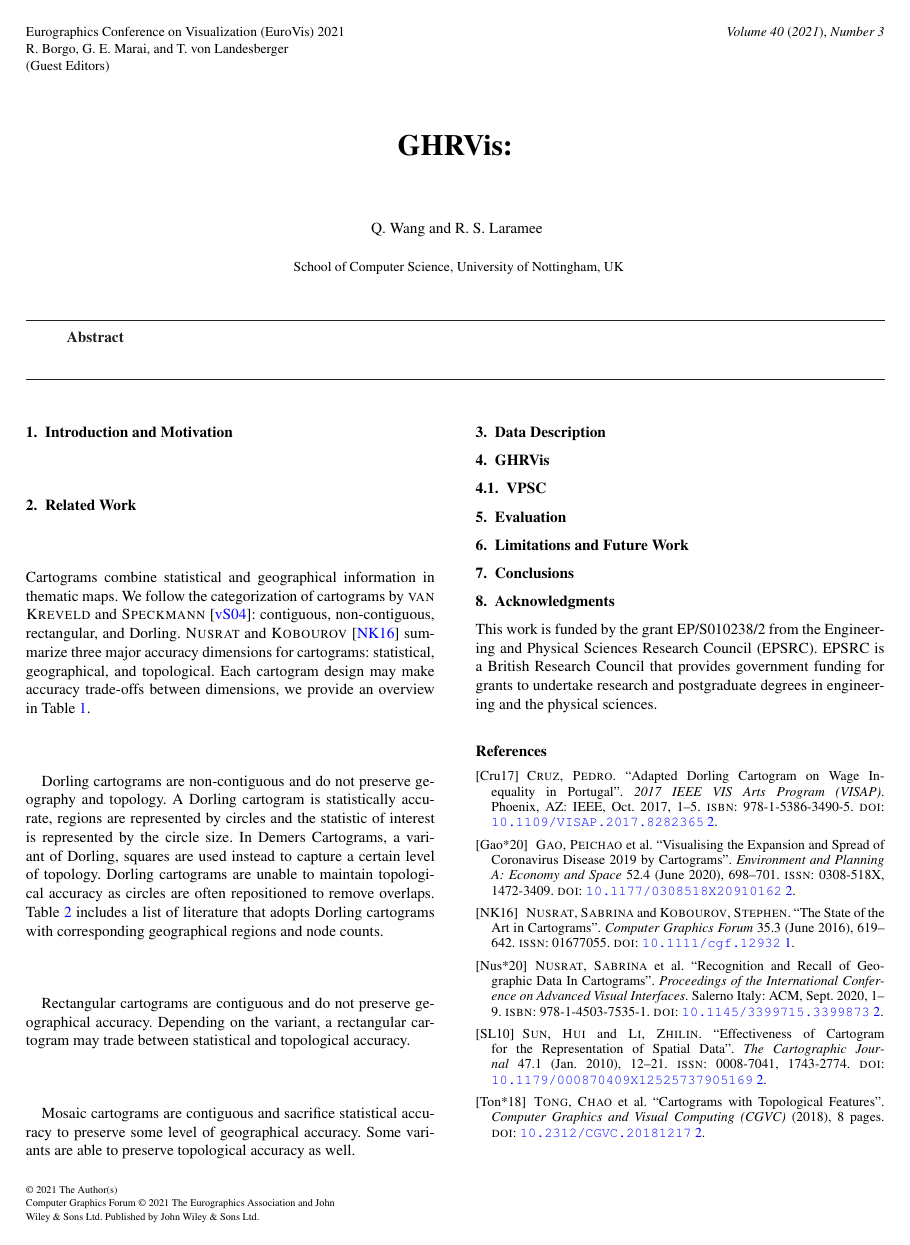
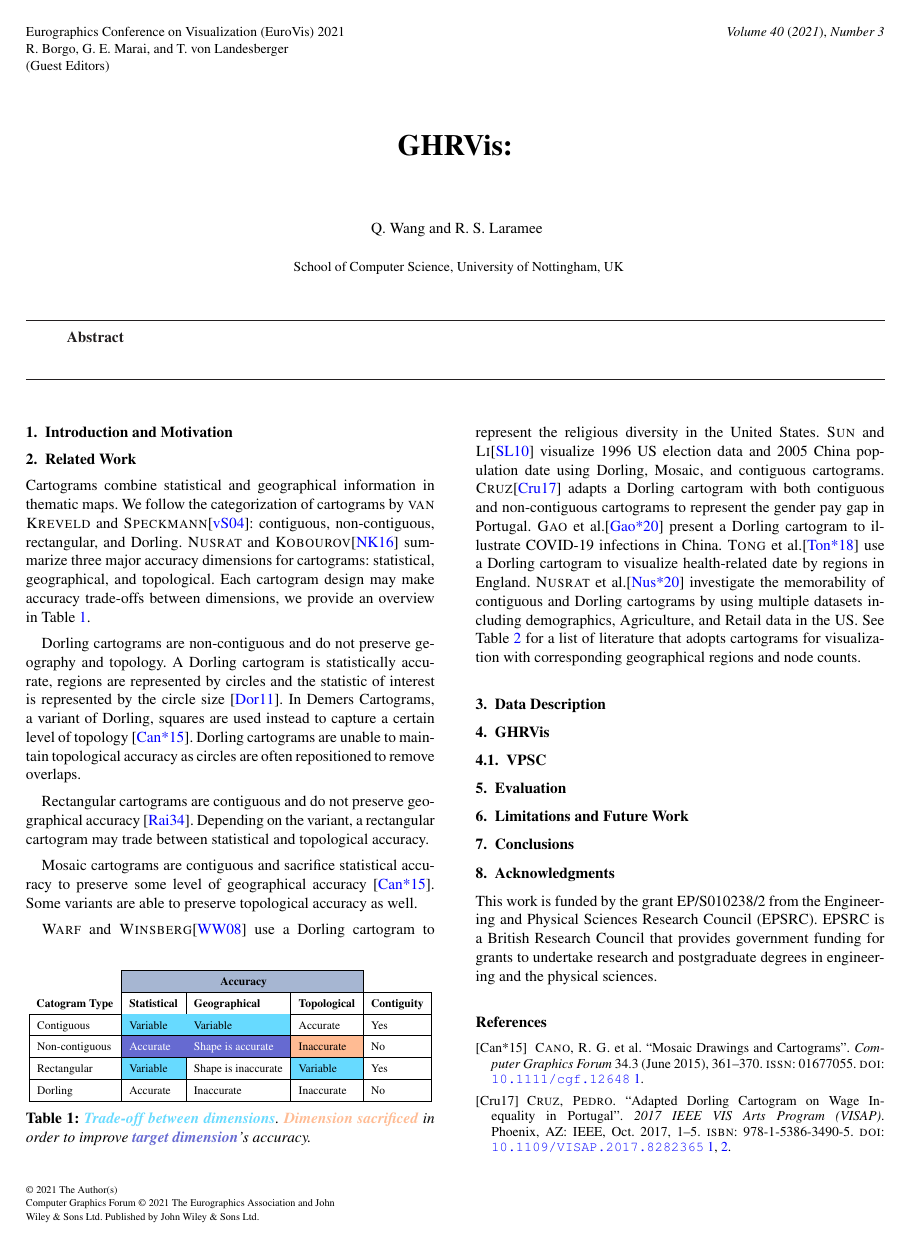
Before and after one commit to thevisgroup/Demers-Cartogram-with-Rivers, a LaTeX document (paper/GHRVis.tex, which reads paper/GeoVis.bib, paper/section/related.tex): page 1 of 2. Compiled offline with LaTeX, dvips and Ghostscript.

Commit message:
draft: related work

```diff
--- a/paper/GeoVis.bib
+++ b/paper/GeoVis.bib
@@ -9,3 +9,16 @@
   abstract = {The emergence of huge taxonomies due to the increase in available data raises numerous problems of visualization and navigation through the corresponding hierarchies. On datasets of such scale, classical graph drawing methods do not take advantage of some human cognitive skills such as shape recognition, which easily remember the global structure of the data. In this paper, we propose a method based on a geographic map metaphor. By employing human perception mechanisms developed by handling geographic maps, this technique facilitates the visualization and navigation through a hierarchy. The algorithm has been designed to preserve regions containment according to the arborescent hierarchy and to set the leaves' sizes proportionally to a property, in such way the size of non-leaf regions correspond to the sum of the sizes of their children. Moreover, the input ordering of the hierarchy's nodes is preserved, i.e. the areas representing two consecutive children of a node in the hierarchy are adjacent. This property is particularly useful as it guarantees some stability to our algorithm. We illustrate our technique by providing example visualizations of the repartition of the tax money in the U.S. over time. Furthermore, we validated the use of the geographical metaphor in a professional documentation context. We show the stability and the ease of memorisation of this type of map.},
   langid = {english},
   file = {/Users/henry/SynologyDrive/Zotero/storage/SMT6SW44/Auber et al. - 2007 - Geographical Treemaps Cartographic Metaphors for .pdf}
+}
+
+@article{cano2015Mosaic,
+  title = {Mosaic {{Drawings}} and {{Cartograms}}},
+  author = {Cano, R. G. and Buchin, K. and Castermans, T. and Pieterse, A. and Sonke, W. and Speckmann, B.},
+  year = {2015},
+  month = jun,
+  journal = {Computer Graphics Forum},
+  volume = {34},
+  number = {3},
+  pages = {361--370},
+  issn = {01677055},
+  doi = {10.1111/cgf.12648},
--- a/paper/section/related.tex
+++ b/paper/section/related.tex
@@ -1,13 +1,13 @@
 \section{Related Work}
 
-Cartograms combine statistical and geographical information in thematic maps. We follow the categorization of cartograms by \citeauthor{vankreveld2004Rectangular} \cite{vankreveld2004Rectangular}: contiguous, non-contiguous, rectangular, and Dorling. \citeauthor{nusrat2016State} \cite{nusrat2016State} summarize three major accuracy dimensions for cartograms: statistical, geographical, and topological. Each cartogram design may make accuracy trade-offs between dimensions, we provide an overview in Table \ref{table:accuracy}.
+Cartograms combine statistical and geographical information in thematic maps. We follow the categorization of cartograms by \citea{vankreveld2004Rectangular}: contiguous, non-contiguous, rectangular, and Dorling. \citea{nusrat2016State} summarize three major accuracy dimensions for cartograms: statistical, geographical, and topological. Each cartogram design may make accuracy trade-offs between dimensions, we provide an overview in Table \ref{table:accuracy}.
 
 {
 \renewcommand{\arraystretch}{1.5}
-\begin{table*}[!tb]
+\begin{table}[!b]
 	\centering
-	\resizebox{\textwidth}{!}{
-		\begin{tabulary}{\textwidth}{|*{5}{l|}}
+	\resizebox{\columnwidth}{!}{
+		\begin{tabulary}{\columnwidth}{|*{5}{l|}}
 			\hhline{~|*{3}{-}|~}
 			\multicolumn{1}{c|}{} & \multicolumn{3}{c|}{\cellcolor{Mycolor2} \textbf{Accuracy}} \\
 			\hhline{~|*{4}{-}}
@@ -17,11 +17,11 @@ Cartograms combine statistical and geographical information in thematic maps. We
 			\textbf{Topological} &
 			\textbf{Contiguity} \\
 			\hline
-			Contiguous & \cellcolor{Mycolor3}Varies & \cellcolor{Mycolor3}Varies & Accurate & Yes \\
+			Contiguous & \cellcolor{Mycolor3}Variable & \cellcolor{Mycolor3}Variable & Accurate & Yes \\
 			\hline
 			Non-contiguous & \cellcolor{Mycolor5}\textcolor{white}{Accurate} & \cellcolor{Mycolor5}\textcolor{white}{Shape is accurate} &\cellcolor{Mycolor6}Inaccurate & No   \\
 			\hline
-			Rectangular & \cellcolor{Mycolor3}Varies & Shape is inaccurate & \cellcolor{Mycolor3}Varies & Yes   \\
+			Rectangular & \cellcolor{Mycolor3}Variable & Shape is inaccurate & \cellcolor{Mycolor3}Variable & Yes   \\
 			\hline
 			Dorling & Accurate & Inaccurate & Inaccurate & No  \\
 			\hline
@@ -29,8 +29,16 @@ Cartograms combine statistical and geographical information in thematic maps. We
 	}
 	\caption{\textcolor{Mycolor3}{\textbf{Trade-off between dimensions}}. \textcolor{Mycolor6}{\textbf{Dimension sacrificed}} in order to improve \textcolor{Mycolor5}{\textbf{target dimension}}'s accuracy.}
 	\label{table:accuracy}
-\end{table*}
+\end{table}
 }
 
 
-Dorling cartograms are non-contiguous and do not preserve geography and topology. A Dorling cartogram is statistically accurate, regions are represented by circles and the statistic of interest is represented by the circle size. In Demers Cartograms, a variant of Dorling, squares are used instead to capture a certain level of topology. Dorling cartograms are unable to maintain topological accuracy as circles are often repositioned to remove overlaps. Table \ref{table:region vs node} includes a list of literature that adopts Dorling cartograms with corresponding geographical regions and node counts.
+Dorling cartograms are non-contiguous and do not preserve geography and topology. A Dorling cartogram is statistically accurate, regions are represented by circles and the statistic of interest is represented by the circle size \cite{dorling2011Area}.
+In Demers Cartograms, a variant of Dorling, squares are used instead to capture a certain level of topology \cite{cano2015Mosaic}. Dorling cartograms are unable to maintain topological accuracy as circles are often repositioned to remove overlaps.
+
+Rectangular cartograms are contiguous and do not preserve geographical accuracy \cite{raisz1934Rectangular}. Depending on the variant, a rectangular cartogram may trade between statistical and topological accuracy.
+
+Mosaic cartograms are contiguous and sacrifice statistical accuracy to preserve some level of geographical accuracy \cite{cano2015Mosaic}. Some variants are able to preserve topological accuracy as well.
+
+
+\citea{warf2008Geography} use a Dorling cartogram to represent the religious diversity in the United States. \citea{sun2010Effectiveness} visualize 1996 US election data and 2005 China population date using Dorling, Mosaic, and contiguous cartograms. \citea{cruz2017Adapted} adapts a Dorling cartogram with both contiguous and non-contiguous cartograms to represent the gender pay gap in Portugal. \citea{gao2020Visualising} present a Dorling cartogram to illustrate COVID-19 infections in China. \citea{tong2018cartograms} use a Dorling cartogram to visualize health-related date by regions in England. \citea{nusrat2020Recognition} investigate the memorability of contiguous and Dorling cartograms by using multiple datasets including demographics, Agriculture, and Retail data in the US. See Table \ref{table:region vs node} for a list of literature that adopts cartograms for visualization with corresponding geographical regions and node counts.
@@ -73,7 +83,3 @@ Dorling cartograms are non-contiguous and do not preserve geography and topology
 	\label{table:region vs node}
 \end{table*}
 }
-
-Rectangular cartograms are contiguous and do not preserve geographical accuracy. Depending on the variant, a rectangular cartogram may trade between statistical and topological accuracy.
-
-Mosaic cartograms are contiguous and sacrifice statistical accuracy to preserve some level of geographical accuracy. Some variants are able to preserve topological accuracy as well.
```
Also changed, not shown: paper/GHRVis.bbl, paper/GeoVis.bib (16 more changed lines), paper/section/related.tex (20 more changed lines), 3 other files.
